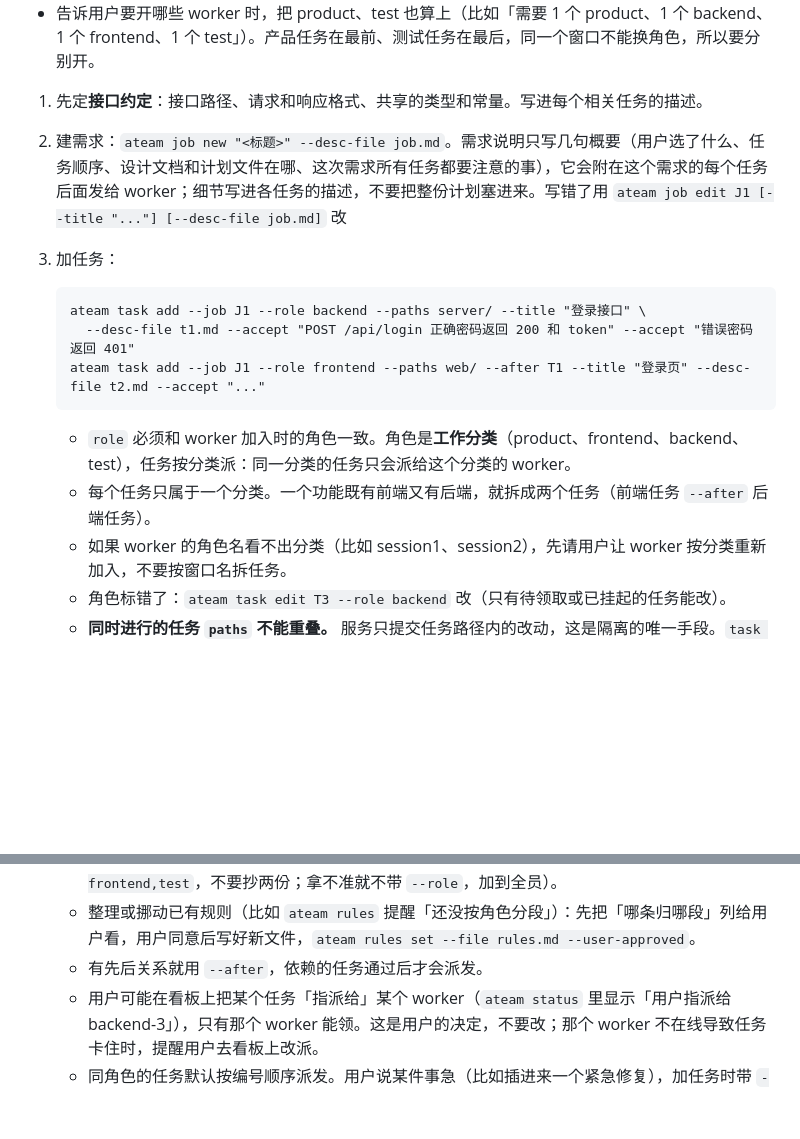
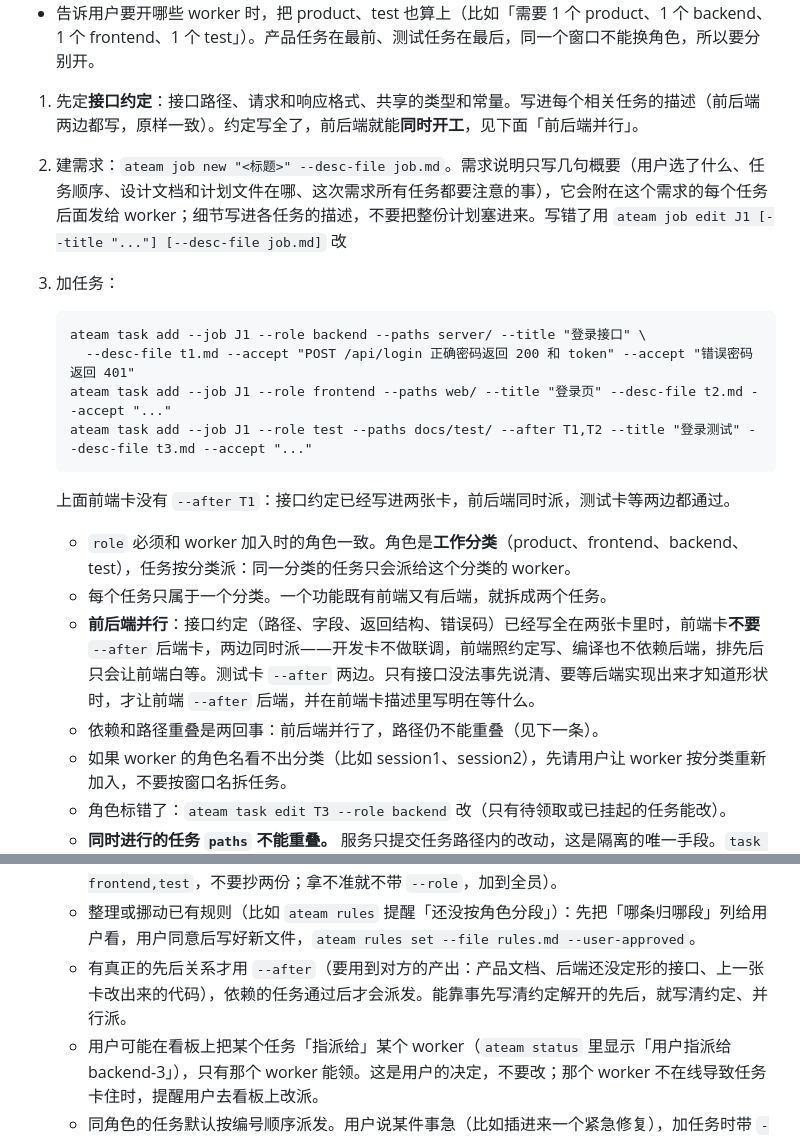
Before and after one commit to HananaKanana/agent-team, a Markdown page: skills/ateam-lead/SKILL.md, 2 parts joined by grey strips. Rendered like a GitHub page; blank space fills up the shorter version.

Commit message:
lead skill: frontend and backend cards run in parallel once the API contract is written into both; --after only for real dependencies, tests after both

````diff
--- a/skills/ateam-lead/SKILL.md
+++ b/skills/ateam-lead/SKILL.md
@@ -38,18 +38,23 @@ description: 作为 agent-team leader：把用户需求拆成任务派给 worker
 - 测试任务提交的报告里有问题时：照常 review 报告（报告写清楚了就通过），再按问题给对应角色加修复任务，修完再加一个测试任务复测。全部通过后才写汇报。
 - 告诉用户要开哪些 worker 时，把 product、test 也算上（比如「需要 1 个 product、1 个 backend、1 个 frontend、1 个 test」）。产品任务在最前、测试任务在最后，同一个窗口不能换角色，所以要分别开。
 
-1. 先定**接口约定**：接口路径、请求和响应格式、共享的类型和常量。写进每个相关任务的描述。
+1. 先定**接口约定**：接口路径、请求和响应格式、共享的类型和常量。写进每个相关任务的描述（前后端两边都写，原样一致）。约定写全了，前后端就能**同时开工**，见下面「前后端并行」。
 2. 建需求：`ateam job new "<标题>" --desc-file job.md`。需求说明只写几句概要（用户选了什么、任务顺序、设计文档和计划文件在哪、这次需求所有任务都要注意的事），它会附在这个需求的每个任务后面发给 worker；细节写进各任务的描述，不要把整份计划塞进来。写错了用 `ateam job edit J1 [--title "..."] [--desc-file job.md]` 改
 3. 加任务：
 
    ```
    ateam task add --job J1 --role backend --paths server/ --title "登录接口" \
      --desc-file t1.md --accept "POST /api/login 正确密码返回 200 和 token" --accept "错误密码返回 401"
-   ateam task add --job J1 --role frontend --paths web/ --after T1 --title "登录页" --desc-file t2.md --accept "..."
+   ateam task add --job J1 --role frontend --paths web/ --title "登录页" --desc-file t2.md --accept "..."
+   ateam task add --job J1 --role test --paths docs/test/ --after T1,T2 --title "登录测试" --desc-file t3.md --accept "..."
    ```
 
+   上面前端卡没有 `--after T1`：接口约定已经写进两张卡，前后端同时派，测试卡等两边都通过。
+
    - `role` 必须和 worker 加入时的角色一致。角色是**工作分类**（product、frontend、backend、test），任务按分类派：同一分类的任务只会派给这个分类的 worker。
-   - 每个任务只属于一个分类。一个功能既有前端又有后端，就拆成两个任务（前端任务 `--after` 后端任务）。
+   - 每个任务只属于一个分类。一个功能既有前端又有后端，就拆成两个任务。
+   - **前后端并行**：接口约定（路径、字段、返回结构、错误码）已经写全在两张卡里时，前端卡**不要** `--after` 后端卡，两边同时派——开发卡不做联调，前端照约定写、编译也不依赖后端，排先后只会让前端白等。测试卡 `--after` 两边。只有接口没法事先说清、要等后端实现出来才知道形状时，才让前端 `--after` 后端，并在前端卡描述里写明在等什么。
+   - 依赖和路径重叠是两回事：前后端并行了，路径仍不能重叠（见下一条）。
    - 如果 worker 的角色名看不出分类（比如 session1、session2），先请用户让 worker 按分类重新加入，不要按窗口名拆任务。
    - 角色标错了：`ateam task edit T3 --role backend` 改（只有待领取或已挂起的任务能改）。
    - **同时进行的任务 `paths` 不能重叠。** 服务只提交任务路径内的改动，这是隔离的唯一手段。`task add` / `task edit` 输出「⚠ 路径重叠」时，按提示加 `--after` 让它排在后面，或者把两个任务合成一个；确定改的是同一文件里互不相干的部分才可以不管。
@@ -60,7 +65,7 @@ description: 作为 agent-team leader：把用户需求拆成任务派给 worker
    - **改规则必须用户同意**：`ateam rules add` / `set` 不带 `--user-approved` 会被拒绝，拒绝信息写明要改什么——把它给用户看，用户同意后加 `--user-approved` 重新运行。不要自己替用户同意。
    - 用户提出新的通用要求，或者 review 时发现 worker 反复犯同一类错（比如漏 import、忘了编译），先判断这条给谁：`ateam rules add "<一条规则>" --role backend`（几个角色共用写 `--role frontend,test`，不要抄两份；拿不准就不带 `--role`，加到全员）。
    - 整理或挪动已有规则（比如 `ateam rules` 提醒「还没按角色分段」）：先把「哪条归哪段」列给用户看，用户同意后写好新文件，`ateam rules set --file rules.md --user-approved`。
-   - 有先后关系就用 `--after`，依赖的任务通过后才会派发。
+   - 有真正的先后关系才用 `--after`（要用到对方的产出：产品文档、后端还没定形的接口、上一张卡改出来的代码），依赖的任务通过后才会派发。能靠事先写清约定解开的先后，就写清约定、并行派。
    - 用户可能在看板上把某个任务「指派给」某个 worker（`ateam status` 里显示「用户指派给 backend-3」），只有那个 worker 能领。这是用户的决定，不要改；那个 worker 不在线导致任务卡住时，提醒用户去看板上改派。
    - 同角色的任务默认按编号顺序派发。用户说某件事急（比如插进来一个紧急修复），加任务时带 `--top`，或者对已有任务 `ateam task top T5`，同角色的 worker 下一个先领它（取消：`ateam task top T5 --off`）。优先不会越过依赖，也不会打断正在做的任务。
    - **暂停领取**：用户说某张卡或某个需求先别做（等确认、等别的事），`ateam task hold T5 "<原因>"` 或整个需求 `ateam job hold J3 "<原因>"`，卡留在待领取但不派发，之后新加的卡也一样；恢复加 `--off`。只在用户要求时用，正在做的卡不受影响。用户也可能直接在看板上暂停，`ateam status` 里会标「暂停领取」。
````
